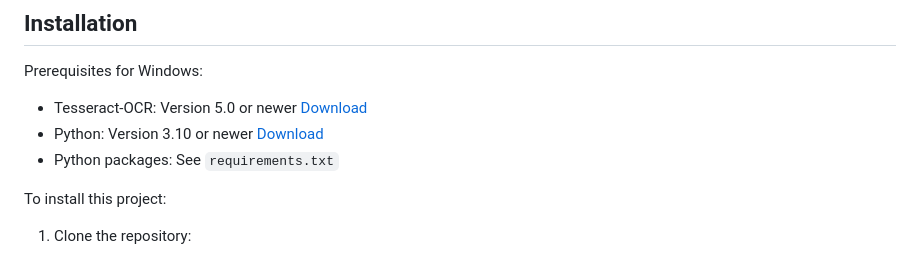
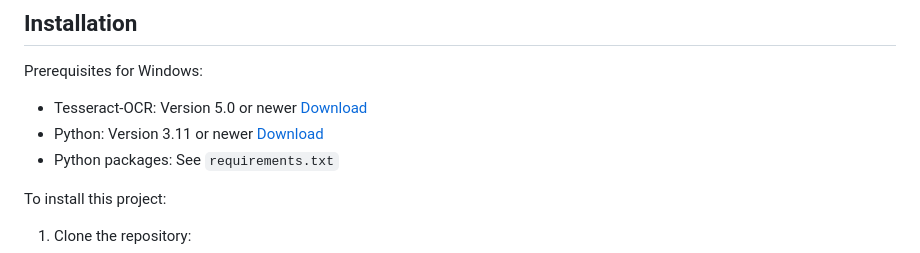
Before and after one commit to OCR-tech/CubeOCR, a Markdown page: README.md, the part around the change. Drawn GitHub-style.

```diff
--- a/README.md
+++ b/README.md
@@ -33,7 +33,7 @@
 
 Prerequisites for Windows:
 - Tesseract-OCR: Version 5.0 or newer [Download](https://github.com/UB-Mannheim/tesseract/wiki)
-- Python: Version 3.10 or newer [Download](https://www.python.org/downloads/)
+- Python: Version 3.11 or newer [Download](https://www.python.org/downloads/)
 - Python packages: See `requirements.txt`
 
 
```
